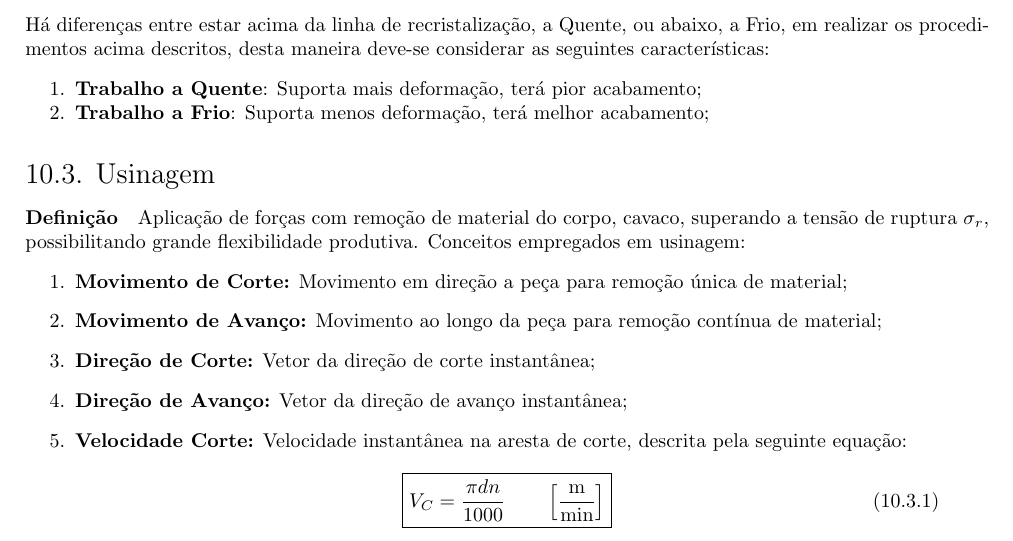
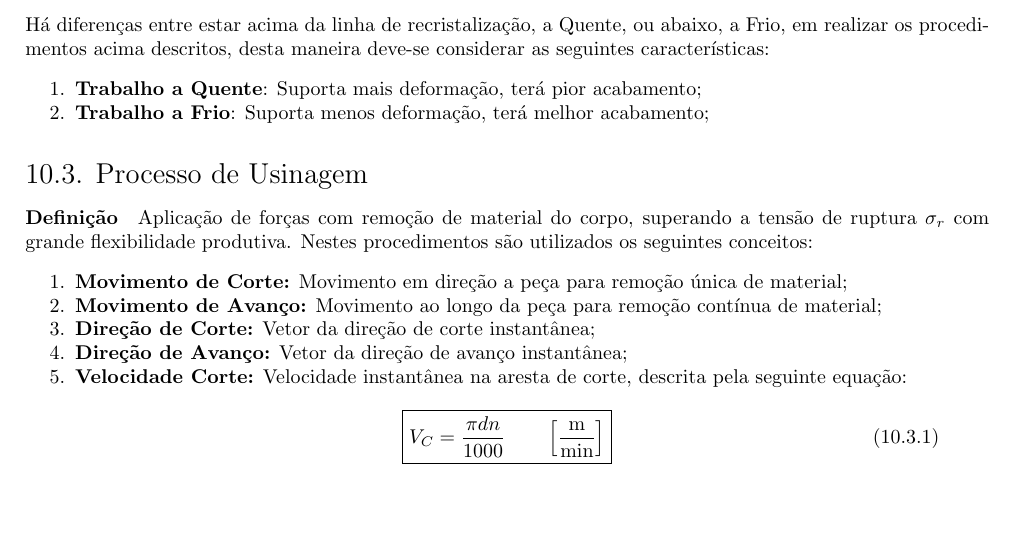
Before and after one commit to tr0fin0/classes_unicamp, a LaTeX document (em335/em335.tex): part of page 25 of 28, cut so that both start at the same text, the shorter picture padded with empty space. Compiled offline with pdfLaTeX.

Commit message:
:construction: edit Processos de Usinagem

```diff
--- a/em335/em335.tex
+++ b/em335/em335.tex
@@ -1521,9 +1521,9 @@
                     \item \textbf{Trabalho a Frio}: Suporta menos deformação, terá melhor acabamento;
                 \end{enumerate}
 
-        \subsection{Usinagem}
-            \paragraph{Definição}Aplicação de forças com remoção de material do corpo, cavaco, superando a tensão de ruptura $\sigma_{r}$, possibilitando grande flexibilidade produtiva. Conceitos empregados em usinagem:
-                \begin{enumerate}[rightmargin = \leftmargin]
+        \subsection{Processo de Usinagem}
+            \paragraph{Definição}Aplicação de forças com remoção de material do corpo, superando a tensão de ruptura $\sigma_{r}$ com grande flexibilidade produtiva. Nestes procedimentos são utilizados os seguintes conceitos:
+                \begin{enumerate}[rightmargin = \leftmargin, noitemsep]
                     \item \textbf{Movimento de Corte:} Movimento em direção a peça para remoção única de material;
 
                     \item \textbf{Movimento de Avanço:} Movimento ao longo da peça para remoção contínua de material;
```
